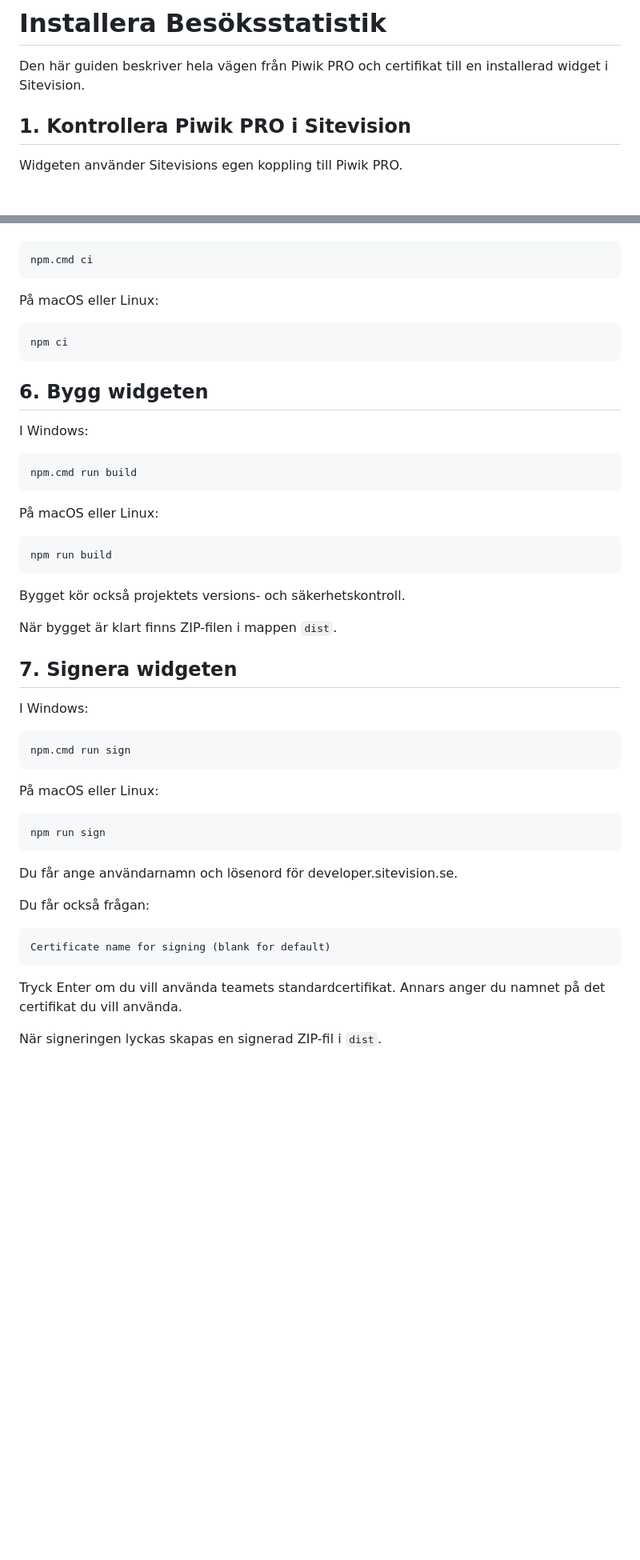
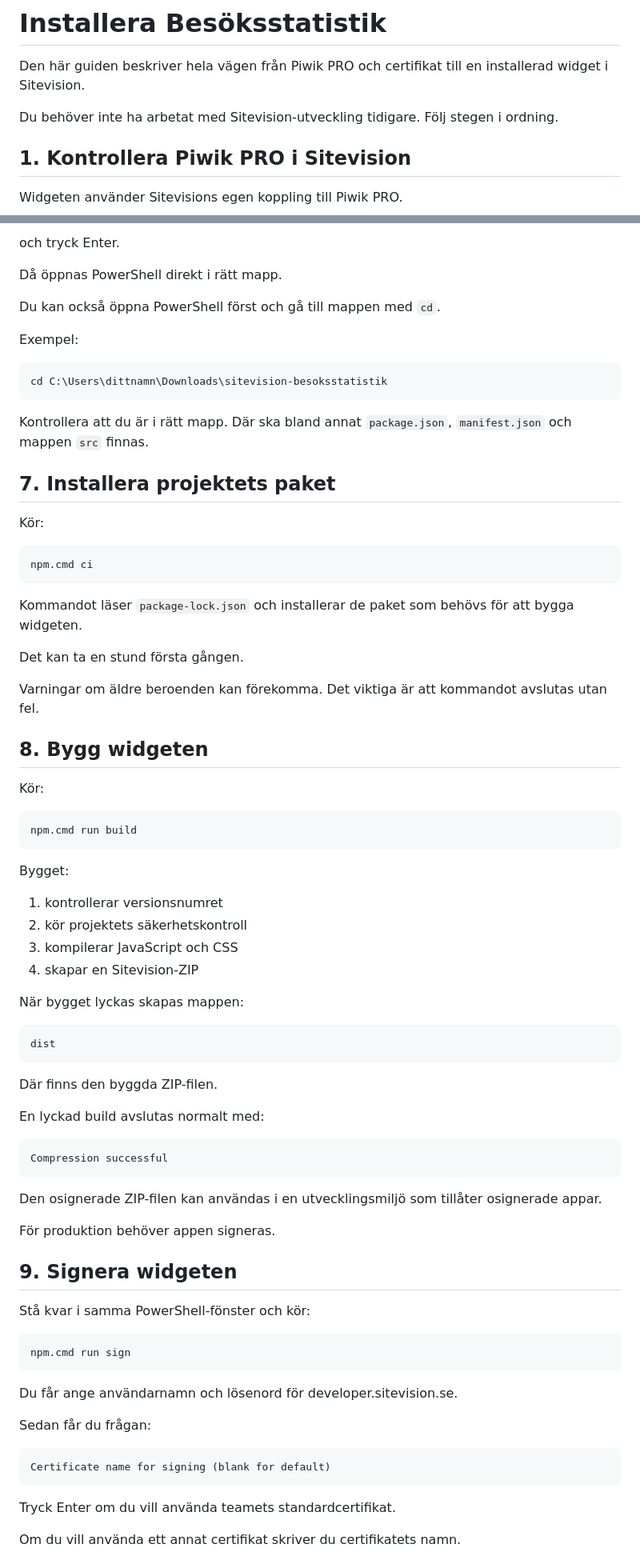
Before and after one commit to lindstrand/sitevision-besoksstatistik, a Markdown page: INSTALLATION.md, 2 parts joined by grey strips. Shown at 80% size. Rendered like a GitHub page; blank space fills up the shorter version.

Commit message:
Add beginner build guide for Windows

````diff
--- a/INSTALLATION.md
+++ b/INSTALLATION.md
@@ -1,6 +1,8 @@
 # Installera Besöksstatistik
 
 Den här guiden beskriver hela vägen från Piwik PRO och certifikat till en installerad widget i Sitevision.
+
+Du behöver inte ha arbetat med Sitevision-utveckling tidigare. Följ stegen i ordning.
 
 ## 1. Kontrollera Piwik PRO i Sitevision
 
@@ -63,55 +104,81 @@ I Windows PowerShell:
+och tryck Enter.
+
+Då öppnas PowerShell direkt i rätt mapp.
+
+Du kan också öppna PowerShell först och gå till mappen med `cd`.
+
+Exempel:
+
+```powershell
+cd C:\Users\dittnamn\Downloads\sitevision-besoksstatistik
+```
+
+Kontrollera att du är i rätt mapp. Där ska bland annat `package.json`, `manifest.json` och mappen `src` finnas.
+
+## 7. Installera projektets paket
+
+Kör:
 
 ```powershell
 npm.cmd ci
 ```
 
-På macOS eller Linux:
+Kommandot läser `package-lock.json` och installerar de paket som behövs för att bygga widgeten.
 
-```bash
-npm ci
-```
+Det kan ta en stund första gången.
 
-## 6. Bygg widgeten
+Varningar om äldre beroenden kan förekomma. Det viktiga är att kommandot avslutas utan fel.
 
-I Windows:
+## 8. Bygg widgeten
+
+Kör:
 
 ```powershell
 npm.cmd run build
 ```
 
-På macOS eller Linux:
+Bygget:
 
-```bash
-npm run build
+1. kontrollerar versionsnumret
+2. kör projektets säkerhetskontroll
+3. kompilerar JavaScript och CSS
+4. skapar en Sitevision-ZIP
+
+När bygget lyckas skapas mappen:
+
+```text
+dist
 ```
 
-Bygget kör också projektets versions- och säkerhetskontroll.
+Där finns den byggda ZIP-filen.
 
-När bygget är klart finns ZIP-filen i mappen `dist`.
+En lyckad build avslutas normalt med:
 
-## 7. Signera widgeten
+```text
+Compression successful
+```
 
-I Windows:
+Den osignerade ZIP-filen kan användas i en utvecklingsmiljö som tillåter osignerade appar.
+
+För produktion behöver appen signeras.
+
+## 9. Signera widgeten
+
+Stå kvar i samma PowerShell-fönster och kör:
 
 ```powershell
 npm.cmd run sign
 ```
 
-På macOS eller Linux:
-
-```bash
-npm run sign
-```
-
 Du får ange användarnamn och lösenord för developer.sitevision.se.
 
-Du får också frågan:
+Sedan får du frågan:
 
 ```text
 Certificate name for signing (blank for default)
 ```
 
-Tryck Enter om du vill använda teamets standardcertifikat. Annars anger du namnet på det certifikat du vill använda.
+Tryck Enter om du vill använda teamets standardcertifikat.
 
-När signeringen lyckas skapas en signerad ZIP-fil i `dist`.
+Om du vill använda ett annat certifikat skriver du certifikatets namn.
 
````
Also changed, not shown: other parts of INSTALLATION.md (+78 -15 lines).
